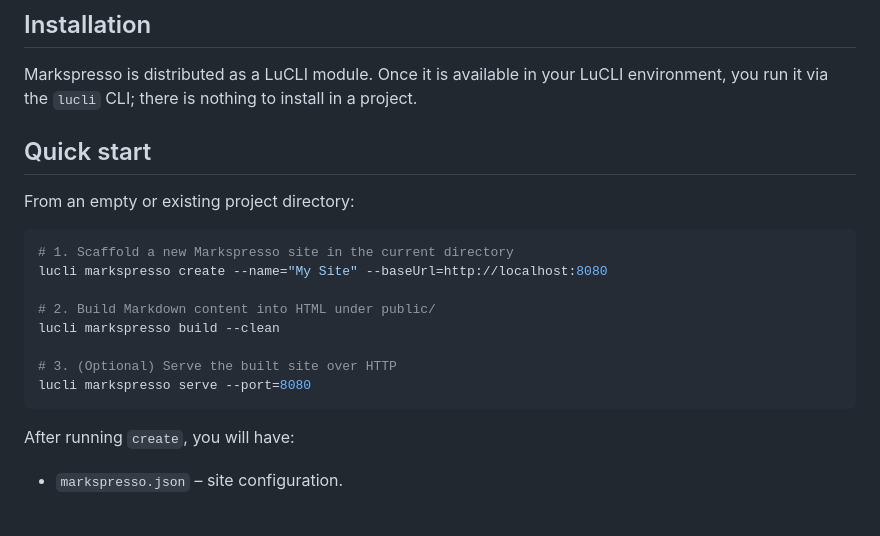
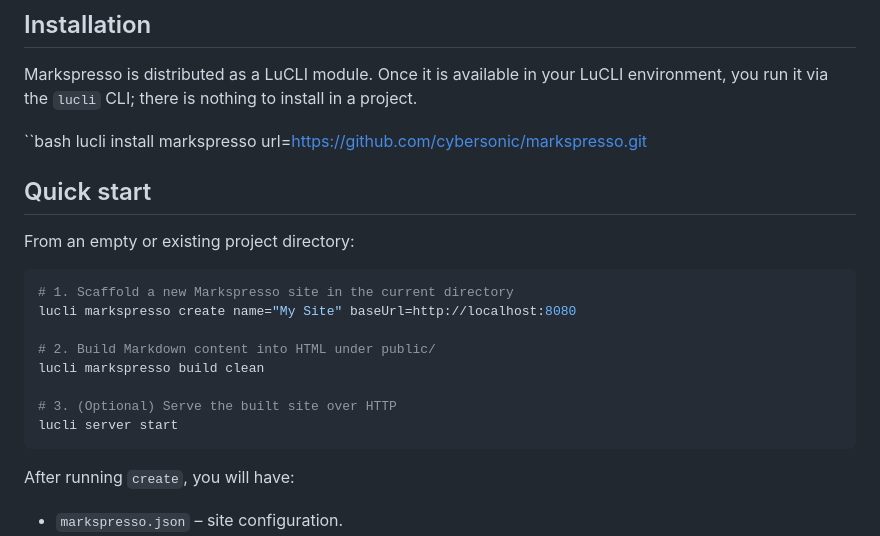
Before and after one commit to cybersonic/markspresso, a Markdown page: README.md, the part around the change printed below. GitHub-like rendering; blank space fills up the shorter version.

````diff
--- a/README.md
+++ b/README.md
@@ -9,19 +9,22 @@ Markspresso is a LuCLI module that turns a directory of Markdown files into a si
 
 Markspresso is distributed as a LuCLI module. Once it is available in your LuCLI environment, you run it via the `lucli` CLI; there is nothing to install in a project.
 
+``bash
+lucli install markspresso url=https://github.com/cybersonic/markspresso.git
+
 ## Quick start
 
 From an empty or existing project directory:
 
 ```bash
 # 1. Scaffold a new Markspresso site in the current directory
-lucli markspresso create --name="My Site" --baseUrl=http://localhost:8080
+lucli markspresso create name="My Site" baseUrl=http://localhost:8080
 
 # 2. Build Markdown content into HTML under public/
-lucli markspresso build --clean
+lucli markspresso build clean
 
 # 3. (Optional) Serve the built site over HTTP
-lucli markspresso serve --port=8080
+lucli server start
 ```
 
 After running `create`, you will have:
````
Also changed, not shown: other parts of README.md (+18 -30 lines).
